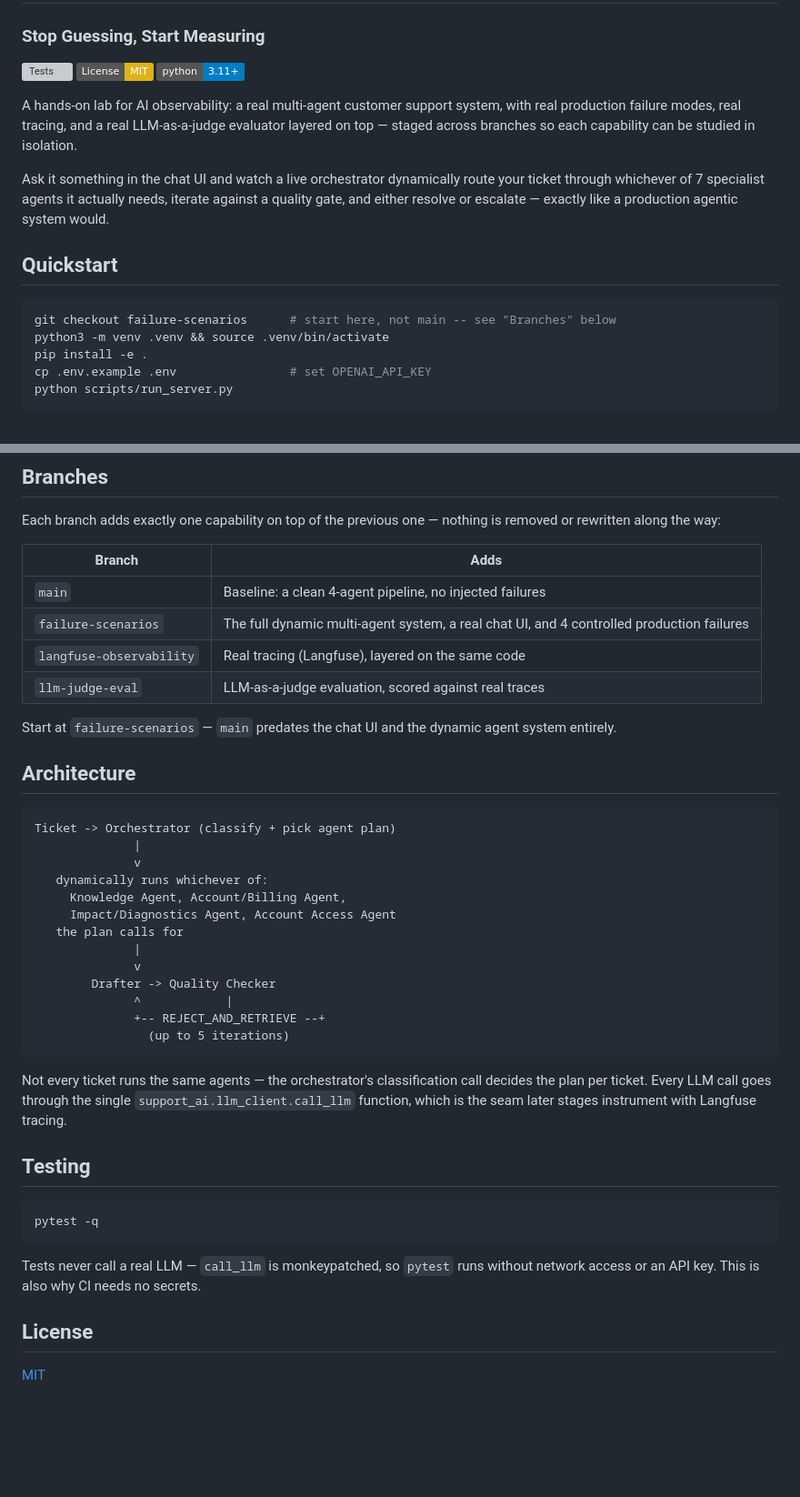
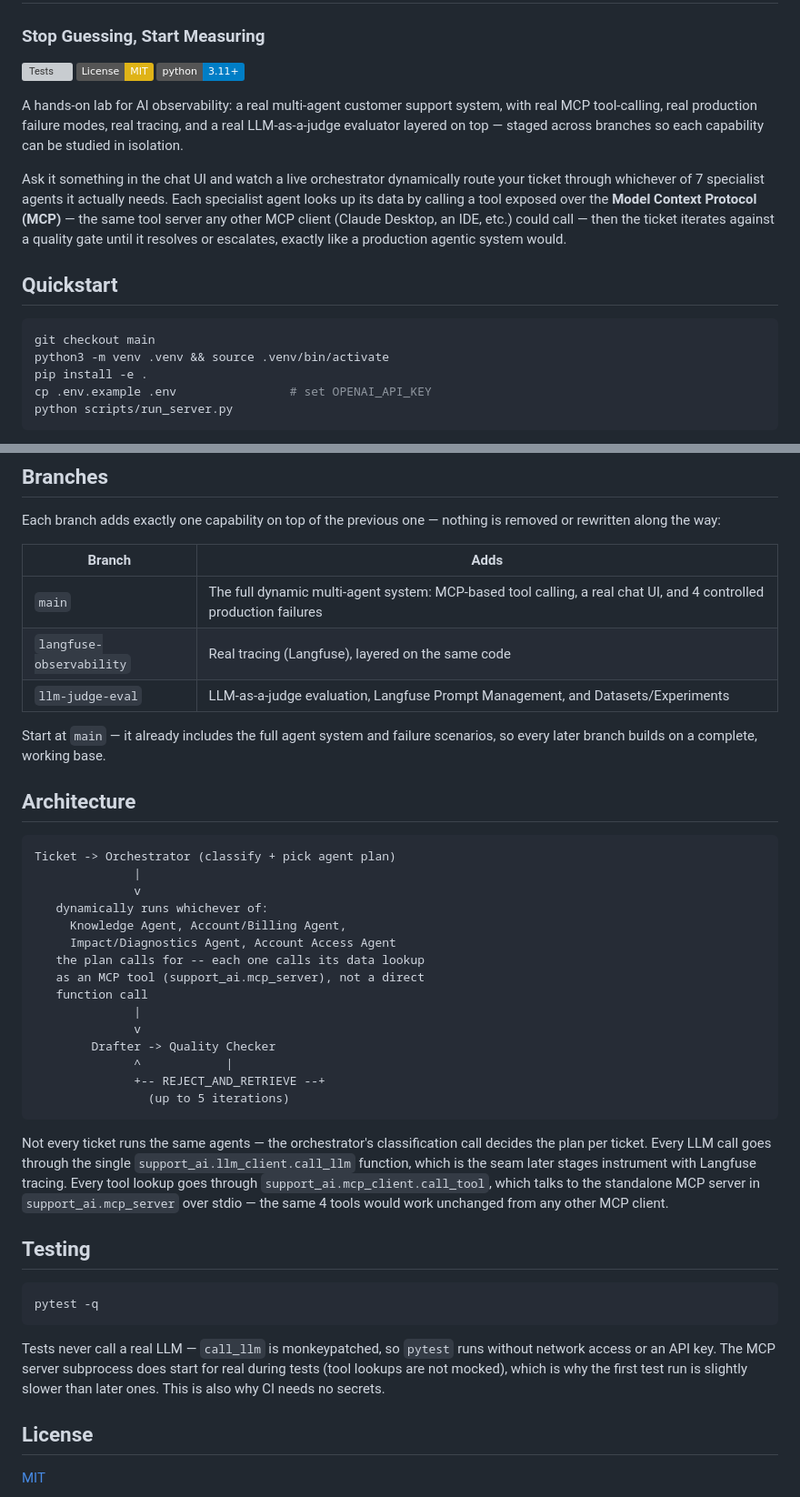
Before and after one commit to rocky-bhatia86/customer-support-observability-lab, a Markdown page: README.md, 2 parts joined by grey strips. Shown at 91% size. Drawn GitHub-style; badges without logos; blank space fills up the shorter version; grey boxes are pictures that could not be loaded.

Commit message:
Update docs for 3-branch structure and MCP tooling

````diff
--- a/README.md
+++ b/README.md
@@ -7,19 +7,22 @@
 [![Python 3.11+](https://img.shields.io/badge/python-3.11%2B-blue)](pyproject.toml)
 
 A hands-on lab for AI observability: a real multi-agent customer support
-system, with real production failure modes, real tracing, and a real
-LLM-as-a-judge evaluator layered on top — staged across branches so each
-capability can be studied in isolation.
+system, with real MCP tool-calling, real production failure modes, real
+tracing, and a real LLM-as-a-judge evaluator layered on top — staged across
+branches so each capability can be studied in isolation.
 
 Ask it something in the chat UI and watch a live orchestrator dynamically
 route your ticket through whichever of 7 specialist agents it actually
-needs, iterate against a quality gate, and either resolve or escalate —
-exactly like a production agentic system would.
+needs. Each specialist agent looks up its data by calling a tool exposed
+over the **Model Context Protocol (MCP)** — the same tool server any other
+MCP client (Claude Desktop, an IDE, etc.) could call — then the ticket
+iterates against a quality gate until it resolves or escalates, exactly
+like a production agentic system would.
 
 ## Quickstart
 
 ```bash
-git checkout failure-scenarios      # start here, not main -- see "Branches" below
+git checkout main
 python3 -m venv .venv && source .venv/bin/activate
 pip install -e .
 cp .env.example .env                # set OPENAI_API_KEY
@@ -40,13 +43,12 @@ is removed or rewritten along the way:
 
 | Branch | Adds |
 |---|---|
-| `main` | Baseline: a clean 4-agent pipeline, no injected failures |
-| `failure-scenarios` | The full dynamic multi-agent system, a real chat UI, and 4 controlled production failures |
+| `main` | The full dynamic multi-agent system: MCP-based tool calling, a real chat UI, and 4 controlled production failures |
 | `langfuse-observability` | Real tracing (Langfuse), layered on the same code |
-| `llm-judge-eval` | LLM-as-a-judge evaluation, scored against real traces |
+| `llm-judge-eval` | LLM-as-a-judge evaluation, Langfuse Prompt Management, and Datasets/Experiments |
 
-Start at `failure-scenarios` — `main` predates the chat UI and the dynamic
-agent system entirely.
+Start at `main` — it already includes the full agent system and failure
+scenarios, so every later branch builds on a complete, working base.
 
 ## Architecture
 
@@ -57,7 +59,9 @@ Ticket -> Orchestrator (classify + pick agent plan)
    dynamically runs whichever of:
      Knowledge Agent, Account/Billing Agent,
      Impact/Diagnostics Agent, Account Access Agent
-   the plan calls for
+   the plan calls for -- each one calls its data lookup
+   as an MCP tool (support_ai.mcp_server), not a direct
+   function call
               |
               v
         Drafter -> Quality Checker
@@ -69,7 +73,10 @@ Ticket -> Orchestrator (classify + pick agent plan)
 Not every ticket runs the same agents — the orchestrator's classification
 call decides the plan per ticket. Every LLM call goes through the single
 `support_ai.llm_client.call_llm` function, which is the seam later stages
-instrument with Langfuse tracing.
+instrument with Langfuse tracing. Every tool lookup goes through
+`support_ai.mcp_client.call_tool`, which talks to the standalone MCP server
+in `support_ai.mcp_server` over stdio — the same 4 tools would work
+unchanged from any other MCP client.
 
 ## Testing
 
@@ -78,7 +85,10 @@ pytest -q
 ```
 
 Tests never call a real LLM — `call_llm` is monkeypatched, so `pytest` runs
-without network access or an API key. This is also why CI needs no secrets.
+without network access or an API key. The MCP server subprocess does start
+for real during tests (tool lookups are not mocked), which is why the first
+test run is slightly slower than later ones. This is also why CI needs no
+secrets.
 
 ## License
 
````
Also changed, not shown: other parts of README.md (+1 -1 lines), LAB_PLAN.md (+61 -52 lines), SETUP.md (+14 -19 lines).
